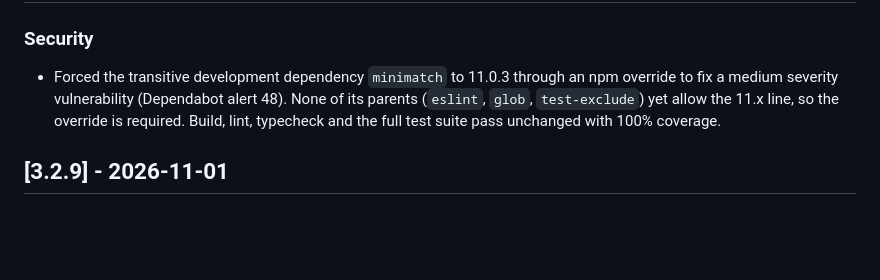
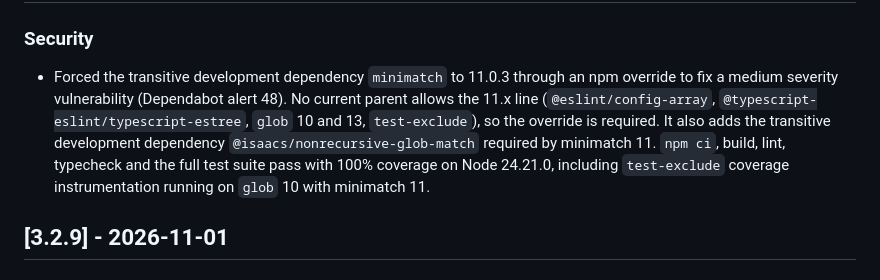
Before and after one commit to ravidorr/cnc-red-alert-soundboard, a Markdown page: CHANGELOG.md, the part around the change. Rendered like a GitHub page; blank space fills up the shorter version.

Commit message:
docs: clarify minimatch override notes from review

```diff
--- a/CHANGELOG.md
+++ b/CHANGELOG.md
@@ -10,9 +10,13 @@ this project uses [Semantic Versioning](https://semver.org/).
 
 - Forced the transitive development dependency `minimatch` to 11.0.3 through an
   npm override to fix a medium severity vulnerability (Dependabot alert 48).
-  None of its parents (`eslint`, `glob`, `test-exclude`) yet allow the 11.x
-  line, so the override is required. Build, lint, typecheck and the full test
-  suite pass unchanged with 100% coverage.
+  No current parent allows the 11.x line (`@eslint/config-array`,
+  `@typescript-eslint/typescript-estree`, `glob` 10 and 13, `test-exclude`),
+  so the override is required. It also adds the transitive development
+  dependency `@isaacs/nonrecursive-glob-match` required by minimatch 11.
+  `npm ci`, build, lint, typecheck and the full test suite pass with 100%
+  coverage on Node 24.21.0, including `test-exclude` coverage instrumentation
+  running on `glob` 10 with minimatch 11.
 
 ## [3.2.9] - 2026-11-01
 
```
Also changed, not shown: TODO.md (+5 -2 lines).
